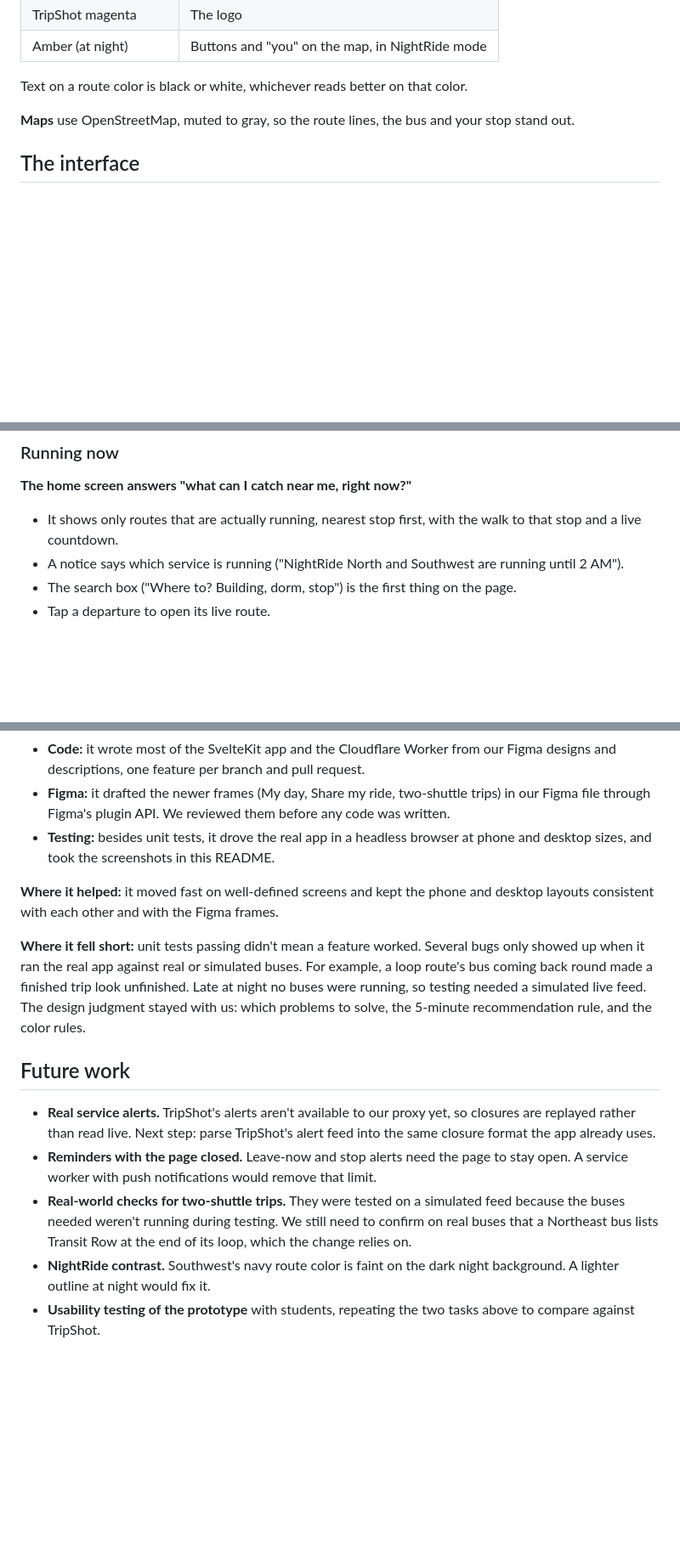
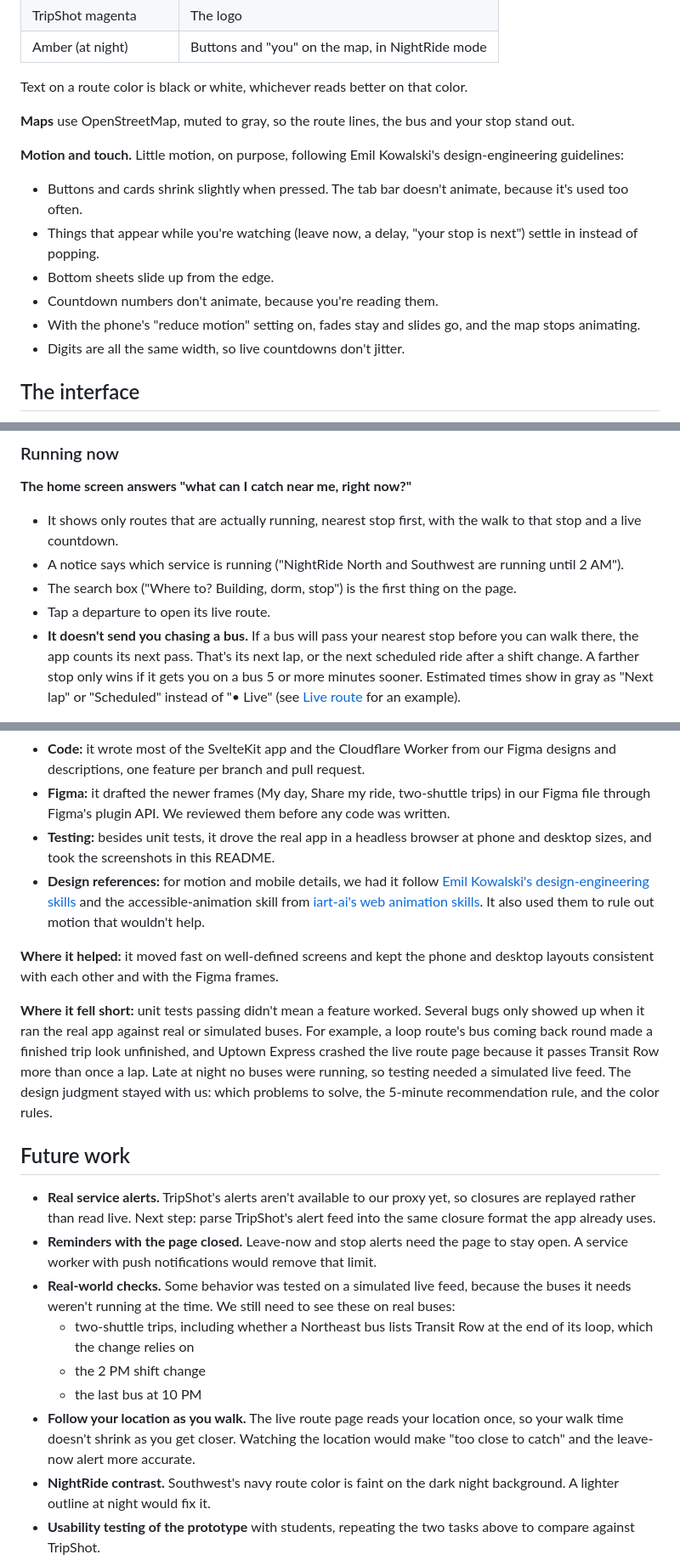
Before and after one commit to sai-porumamilla/TripShot_Redesign, a Markdown page: README.md, 3 parts joined by grey strips. Shown at 85% size. Rendered like a GitHub page; blank space fills up the shorter version.

```diff
--- a/README.md
+++ b/README.md
@@ -137,6 +139,15 @@ Text on a route color is black or white, whichever reads better on that color.
 
 **Maps** use OpenStreetMap, muted to gray, so the route lines, the bus and your stop stand out.
 
+**Motion and touch.** Little motion, on purpose, following Emil Kowalski's design-engineering guidelines:
+
+- Buttons and cards shrink slightly when pressed. The tab bar doesn't animate, because it's used too often.
+- Things that appear while you're watching (leave now, a delay, "your stop is next") settle in instead of popping.
+- Bottom sheets slide up from the edge.
+- Countdown numbers don't animate, because you're reading them.
+- With the phone's "reduce motion" setting on, fades stay and slides go, and the map stops animating.
+- Digits are all the same width, so live countdowns don't jitter.
+
 ## The interface
 
 Screenshots are of the live app. Each section shows the phone layout; the desktop version is linked below it. All screens also come in NightRide mode, in [`docs/screenshots/night/`](docs/screenshots/night/).
@@ -149,6 +160,7 @@ Screenshots are of the live app. Each section shows the phone layout; the deskto
 - A notice says which service is running ("NightRide North and Southwest are running until 2 AM").
 - The search box ("Where to? Building, dorm, stop") is the first thing on the page.
 - Tap a departure to open its live route.
+- **It doesn't send you chasing a bus.** If a bus will pass your nearest stop before you can walk there, the app counts its next pass. That's its next lap, or the next scheduled ride after a shift change. A farther stop only wins if it gets you on a bus 5 or more minutes sooner. Estimated times show in gray as "Next lap" or "Scheduled" instead of "• Live" (see [Live route](#live-route) for an example).
 
 <img src="docs/screenshots/day/phone-01-running-now.png" width="260" alt="Running now">
 
@@ -358,16 +390,21 @@ We used **Claude Code** (Anthropic's coding assistant) throughout the build:
 - **Code:** it wrote most of the SvelteKit app and the Cloudflare Worker from our Figma designs and descriptions, one feature per branch and pull request.
 - **Figma:** it drafted the newer frames (My day, Share my ride, two-shuttle trips) in our Figma file through Figma's plugin API. We reviewed them before any code was written.
 - **Testing:** besides unit tests, it drove the real app in a headless browser at phone and desktop sizes, and took the screenshots in this README.
+- **Design references:** for motion and mobile details, we had it follow [Emil Kowalski's design-engineering skills](https://github.com/emilkowalski/skills) and the accessible-animation skill from [iart-ai's web animation skills](https://github.com/iart-ai/web-animation-skills). It also used them to rule out motion that wouldn't help.
 
 **Where it helped:** it moved fast on well-defined screens and kept the phone and desktop layouts consistent with each other and with the Figma frames.
 
-**Where it fell short:** unit tests passing didn't mean a feature worked. Several bugs only showed up when it ran the real app against real or simulated buses. For example, a loop route's bus coming back round made a finished trip look unfinished. Late at night no buses were running, so testing needed a simulated live feed. The design judgment stayed with us: which problems to solve, the 5-minute recommendation rule, and the color rules.
+**Where it fell short:** unit tests passing didn't mean a feature worked. Several bugs only showed up when it ran the real app against real or simulated buses. For example, a loop route's bus coming back round made a finished trip look unfinished, and Uptown Express crashed the live route page because it passes Transit Row more than once a lap. Late at night no buses were running, so testing needed a simulated live feed. The design judgment stayed with us: which problems to solve, the 5-minute recommendation rule, and the color rules.
 
 ## Future work
 
 - **Real service alerts.** TripShot's alerts aren't available to our proxy yet, so closures are replayed rather than read live. Next step: parse TripShot's alert feed into the same closure format the app already uses.
 - **Reminders with the page closed.** Leave-now and stop alerts need the page to stay open. A service worker with push notifications would remove that limit.
-- **Real-world checks for two-shuttle trips.** They were tested on a simulated feed because the buses needed weren't running during testing. We still need to confirm on real buses that a Northeast bus lists Transit Row at the end of its loop, which the change relies on.
+- **Real-world checks.** Some behavior was tested on a simulated live feed, because the buses it needs weren't running at the time. We still need to see these on real buses:
+  - two-shuttle trips, including whether a Northeast bus lists Transit Row at the end of its loop, which the change relies on
+  - the 2 PM shift change
+  - the last bus at 10 PM
+- **Follow your location as you walk.** The live route page reads your location once, so your walk time doesn't shrink as you get closer. Watching the location would make "too close to catch" and the leave-now alert more accurate.
 - **NightRide contrast.** Southwest's navy route color is faint on the dark night background. A lighter outline at night would fix it.
 - **Usability testing of the prototype** with students, repeating the two tasks above to compare against TripShot.
 - **Trips with more than one change**, if real trips ever need them.
```
Also changed, not shown: other parts of README.md (+24 -2 lines), docs/screenshots/day/phone-16-next-lap-now.png (added), docs/screenshots/day/phone-17-next-lap-route.png (added).
